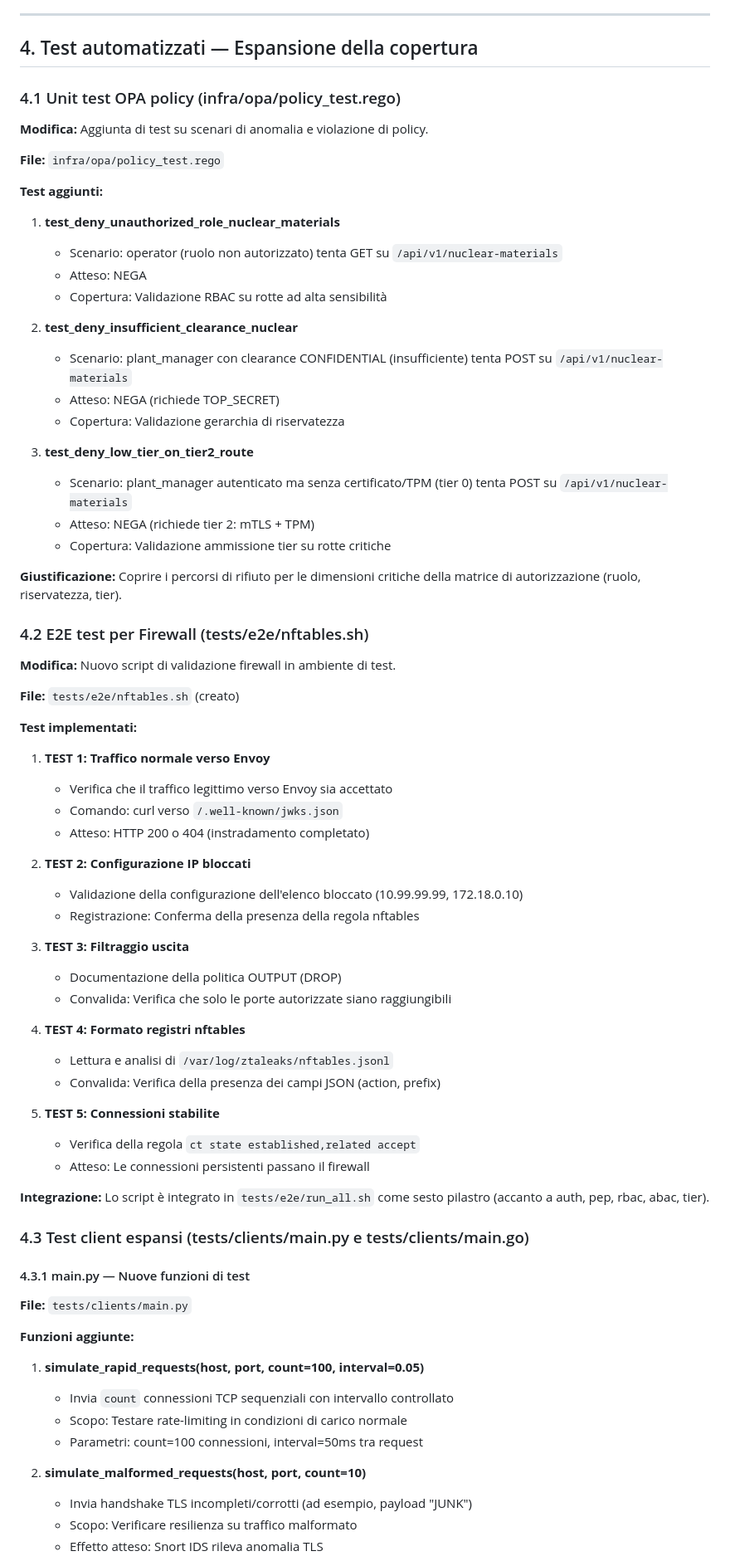
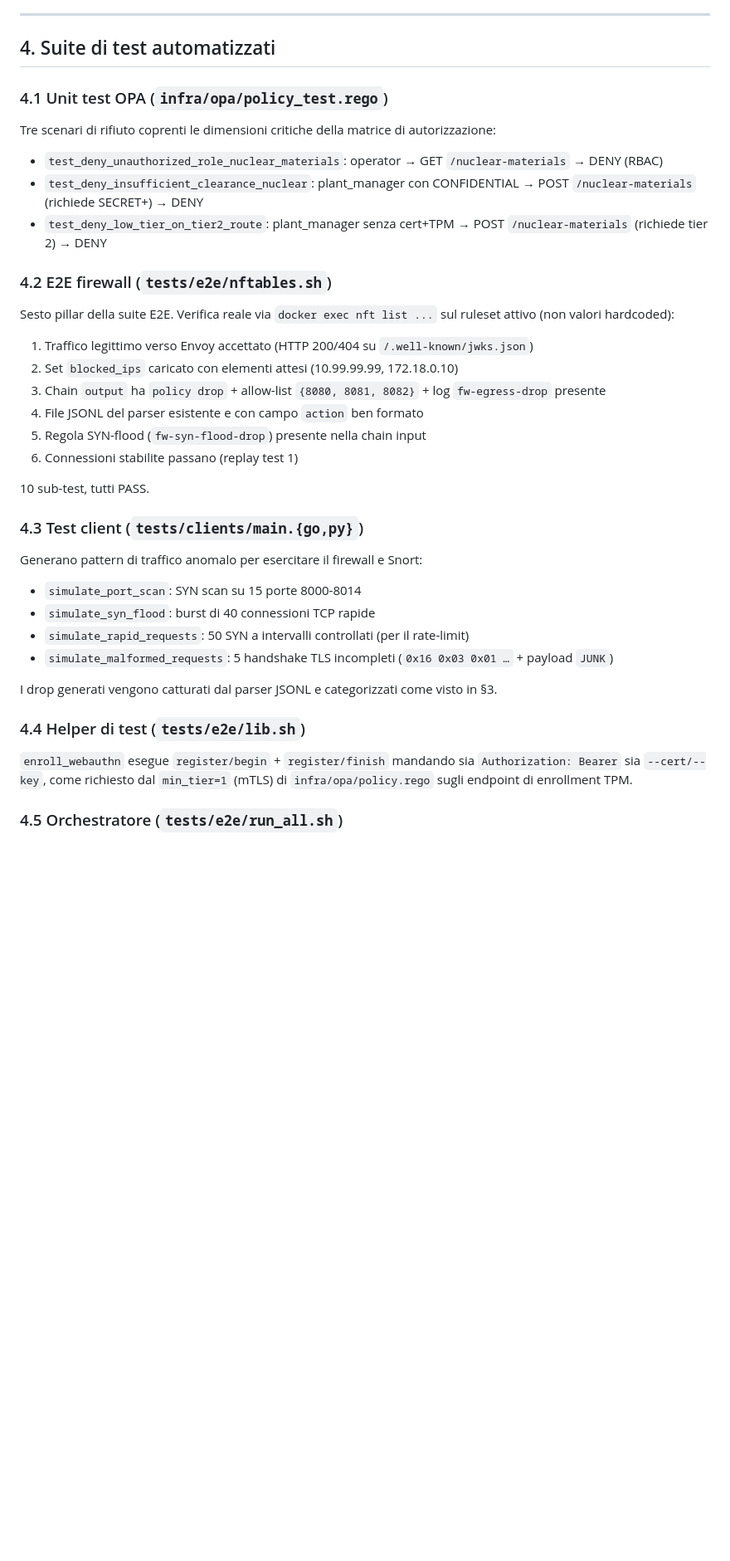
Before and after one commit to DDoS-Fury/ZTALeaks, a Markdown page: IMPLEMENTATION_SUMMARY.md, the part around one of its changes. Shown at 83% size. GitHub-like rendering; blank space fills up the shorter version.

```diff
--- a/IMPLEMENTATION_SUMMARY.md
+++ b/IMPLEMENTATION_SUMMARY.md
@@ -164,79 +119,43 @@ case "fw-egress-drop":
 
 ---
 
-## 4. Test automatizzati — Espansione della copertura
+## 4. Suite di test automatizzati
 
-### 4.1 Unit test OPA policy (infra/opa/policy_test.rego)
+### 4.1 Unit test OPA (`infra/opa/policy_test.rego`)
 
-**Modifica:** Aggiunta di test su scenari di anomalia e violazione di policy.
+Tre scenari di rifiuto coprenti le dimensioni critiche della matrice di autorizzazione:
 
-**File:** `infra/opa/policy_test.rego`
+- `test_deny_unauthorized_role_nuclear_materials`: operator → GET `/nuclear-materials` → DENY (RBAC)
+- `test_deny_insufficient_clearance_nuclear`: plant_manager con CONFIDENTIAL → POST `/nuclear-materials` (richiede SECRET+) → DENY
+- `test_deny_low_tier_on_tier2_route`: plant_manager senza cert+TPM → POST `/nuclear-materials` (richiede tier 2) → DENY
 
-**Test aggiunti:**
+### 4.2 E2E firewall (`tests/e2e/nftables.sh`)
 
-1. **test_deny_unauthorized_role_nuclear_materials**
-   - Scenario: operator (ruolo non autorizzato) tenta GET su `/api/v1/nuclear-materials`
-   - Atteso: NEGA
-   - Copertura: Validazione RBAC su rotte ad alta sensibilità
+Sesto pillar della suite E2E. Verifica reale via `docker exec nft list ...` sul ruleset attivo (non valori hardcoded):
 
-2. **test_deny_insufficient_clearance_nuclear**
-   - Scenario: plant_manager con clearance CONFIDENTIAL (insufficiente) tenta POST su `/api/v1/nuclear-materials`
-   - Atteso: NEGA (richiede TOP_SECRET)
-   - Copertura: Validazione gerarchia di riservatezza
+1. Traffico legittimo verso Envoy accettato (HTTP 200/404 su `/.well-known/jwks.json`)
+2. Set `blocked_ips` caricato con elementi attesi (10.99.99.99, 172.18.0.10)
+3. Chain `output` ha `policy drop` + allow-list `{8080, 8081, 8082}` + log `fw-egress-drop` presente
+4. File JSONL del parser esistente e con campo `action` ben formato
+5. Regola SYN-flood (`fw-syn-flood-drop`) presente nella chain input
+6. Connessioni stabilite passano (replay test 1)
 
-3. **test_deny_low_tier_on_tier2_route**
-   - Scenario: plant_manager autenticato ma senza certificato/TPM (tier 0) tenta POST su `/api/v1/nuclear-materials`
-   - Atteso: NEGA (richiede tier 2: mTLS + TPM)
-   - Copertura: Validazione ammissione tier su rotte critiche
+10 sub-test, tutti PASS.
 
-**Giustificazione:** Coprire i percorsi di rifiuto per le dimensioni critiche della matrice di autorizzazione (ruolo, riservatezza, tier).
+### 4.3 Test client (`tests/clients/main.{go,py}`)
 
-### 4.2 E2E test per Firewall (tests/e2e/nftables.sh)
+Generano pattern di traffico anomalo per esercitare il firewall e Snort:
 
-**Modifica:** Nuovo script di validazione firewall in ambiente di test.
+- `simulate_port_scan`: SYN scan su 15 porte 8000-8014
+- `simulate_syn_flood`: burst di 40 connessioni TCP rapide
+- `simulate_rapid_requests`: 50 SYN a intervalli controllati (per il rate-limit)
+- `simulate_malformed_requests`: 5 handshake TLS incompleti (`0x16 0x03 0x01 …` + payload `JUNK`)
 
-**File:** `tests/e2e/nftables.sh` (creato)
+I drop generati vengono catturati dal parser JSONL e categorizzati come visto in §3.
 
-**Test implementati:**
+### 4.4 Helper di test (`tests/e2e/lib.sh`)
 
-1. **TEST 1: Traffico normale verso Envoy**
-   - Verifica che il traffico legittimo verso Envoy sia accettato
-   - Comando: curl verso `/.well-known/jwks.json`
-   - Atteso: HTTP 200 o 404 (instradamento completato)
+`enroll_webauthn` esegue `register/begin` + `register/finish` mandando sia `Authorization: Bearer` sia `--cert/--key`, come richiesto dal `min_tier=1` (mTLS) di `infra/opa/policy.rego` sugli endpoint di enrollment TPM.
 
-2. **TEST 2: Configurazione IP bloccati**
-   - Validazione della configurazione dell'elenco bloccato (10.99.99.99, 172.18.0.10)
-   - Registrazione: Conferma della presenza della regola nftables
+### 4.5 Orchestratore (`tests/e2e/run_all.sh`)
 
-3. **TEST 3: Filtraggio uscita**
-   - Documentazione della politica OUTPUT (DROP)
-   - Convalida: Verifica che solo le porte autorizzate siano raggiungibili
-
-4. **TEST 4: Formato registri nftables**
-   - Lettura e analisi di `/var/log/ztaleaks/nftables.jsonl`
-   - Convalida: Verifica della presenza dei campi JSON (action, prefix)
-
-5. **TEST 5: Connessioni stabilite**
-   - Verifica della regola `ct state established,related accept`
-   - Atteso: Le connessioni persistenti passano il firewall
-
-**Integrazione:** Lo script è integrato in `tests/e2e/run_all.sh` come sesto pilastro (accanto a auth, pep, rbac, abac, tier).
-
-### 4.3 Test client espansi (tests/clients/main.py e tests/clients/main.go)
-
-#### 4.3.1 main.py — Nuove funzioni di test
-
-**File:** `tests/clients/main.py`
-
-**Funzioni aggiunte:**
-
-1. **simulate_rapid_requests(host, port, count=100, interval=0.05)**
-   - Invia `count` connessioni TCP sequenziali con intervallo controllato
-   - Scopo: Testare rate-limiting in condizioni di carico normale
-   - Parametri: count=100 connessioni, interval=50ms tra request
-
-2. **simulate_malformed_requests(host, port, count=10)**
-   - Invia handshake TLS incompleti/corrotti (ad esempio, payload "JUNK")
-   - Scopo: Verificare resilienza su traffico malformato
-   - Effetto atteso: Snort IDS rileva anomalia TLS
-
```
Also changed, not shown: other parts of IMPLEMENTATION_SUMMARY.md (+108 -194 lines).
